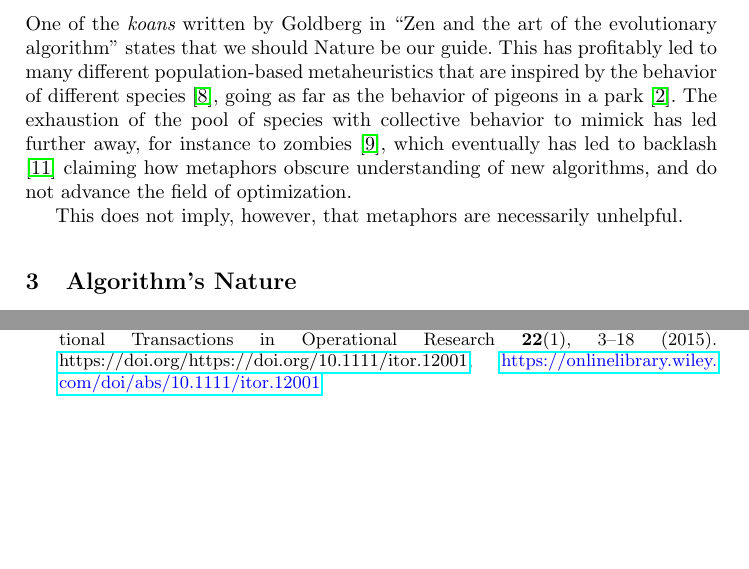
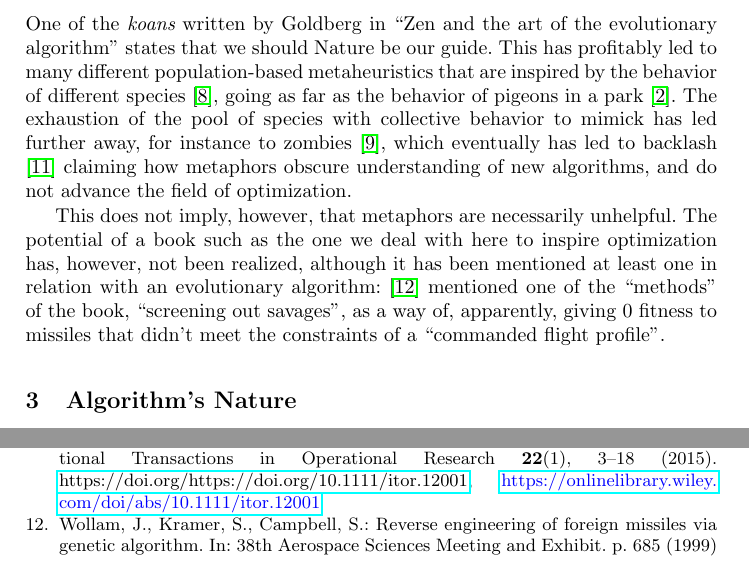
Before and after one commit to JJ/brave-new-algorithm, a LaTeX paper (brave-new-algorithm.tex, which reads SoA.tex): two parts of pages 2 and 7 of 7, joined at a grey line, cut so that both start at the same text, the shorter picture padded with empty space. Compiled offline with pdfLaTeX.

Commit message:
Updates with paper that actually mentions the book
Although not the castes, it's at least a reference in an optimization context #1

```diff
--- a/SoA.tex
+++ b/SoA.tex
@@ -11,7 +12,14 @@ zombies \cite{nguyen2012zombie}, which eventually has led to backlash
 \cite{metaphor_exposed} claiming how metaphors obscure understanding of new
 algorithms, and do not advance the field of optimization.
 
-This does not imply, however, that metaphors are necessarily unhelpful.
+This does not imply, however, that metaphors are necessarily
+unhelpful. The potential of a book such as the one we deal with here to inspire
+optimization has, however, not been realized, although it has been
+mentioned at least one in relation with an evolutionary algorithm:
+\cite{wollam1999reverse} mentioned one of the ``methods'' of the book,
+``screening out savages'', as a way of, apparently, giving 0 fitness
+to missiles that didn't meet the constraints of a ``commanded flight
+profile''.
 
 % How does diversity influence search and what type of problems is going to profit from it
 
```
Also changed, not shown: brave-new-algorithm.bib (+8 -0 lines), SoA.tex (1 more changed lines).
